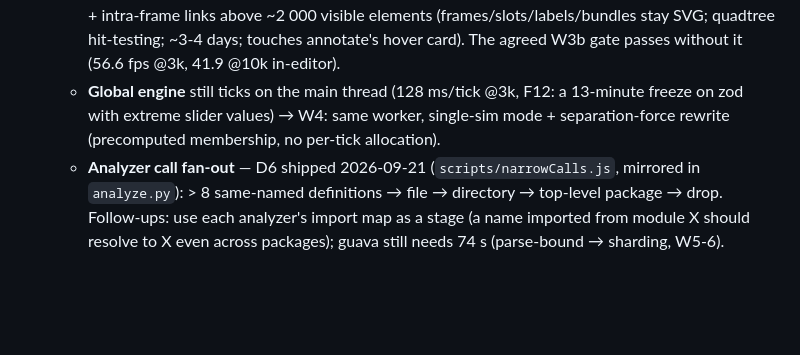
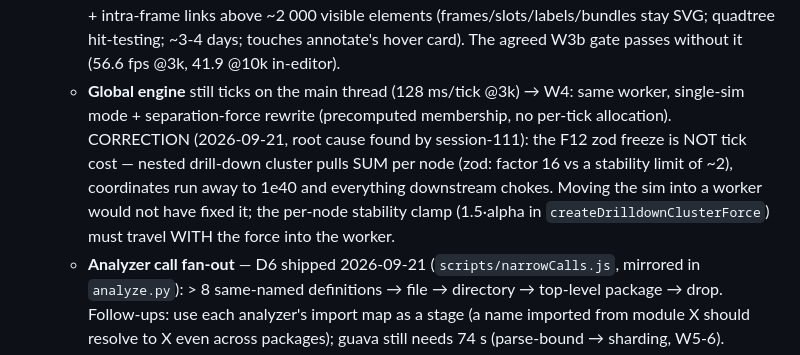
Before and after one commit to thraenbe/cograph, a Markdown page: .ai/memory/tech-dept.md, the part around the change. Drawn GitHub-style; blank space fills up the shorter version.

Commit message:
docs(perf): F12 root cause is a force runaway, not tick cost - W4 must carry the clamp
Co-Authored-By: Claude Fable 5.1 <noreply@anthropic.com>

```diff
--- a/.ai/memory/tech-dept.md
+++ b/.ai/memory/tech-dept.md
@@ -87,9 +87,13 @@ reanalysis-scheduling path would re-load the gun. Fix shape: same captured
     Canvas2D layer for function nodes + intra-frame links above ~2 000 visible elements
     (frames/slots/labels/bundles stay SVG; quadtree hit-testing; ~3-4 days; touches annotate's
     hover card). The agreed W3b gate passes without it (56.6 fps @3k, 41.9 @10k in-editor).
-  - **Global engine** still ticks on the main thread (128 ms/tick @3k, F12: a 13-minute freeze
-    on zod with extreme slider values) → W4: same worker, single-sim mode + separation-force
-    rewrite (precomputed membership, no per-tick allocation).
+  - **Global engine** still ticks on the main thread (128 ms/tick @3k) → W4: same worker,
+    single-sim mode + separation-force rewrite (precomputed membership, no per-tick allocation).
+    CORRECTION (2026-09-21, root cause found by session-111): the F12 zod freeze is NOT tick
+    cost — nested drill-down cluster pulls SUM per node (zod: factor 16 vs a stability limit of
+    ~2), coordinates run away to 1e40 and everything downstream chokes. Moving the sim into a
+    worker would not have fixed it; the per-node stability clamp (1.5·alpha in
+    `createDrilldownClusterForce`) must travel WITH the force into the worker.
   - **Analyzer call fan-out** — D6 shipped 2026-09-21 (`scripts/narrowCalls.js`, mirrored in
     `analyze.py`): > 8 same-named definitions → file → directory → top-level package → drop.
     Follow-ups: use each analyzer's import map as a stage (a name imported from module X should
```
Also changed, not shown: .ai/plans/perf.md (+3 -1 lines).
